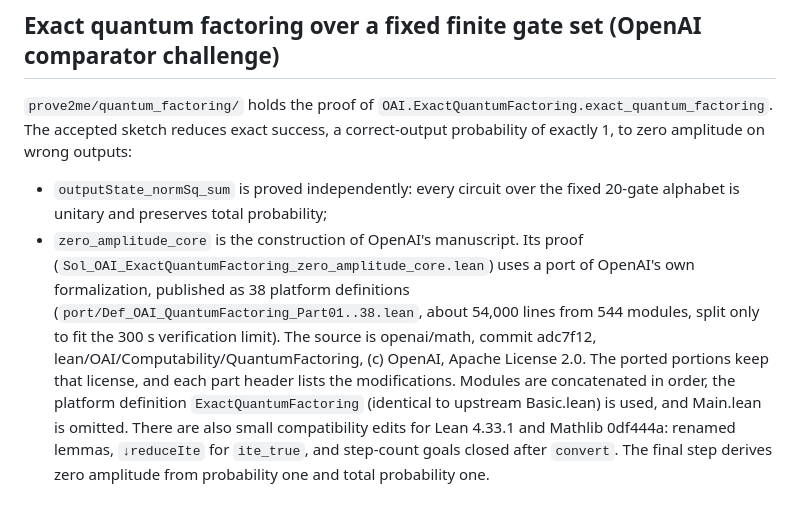
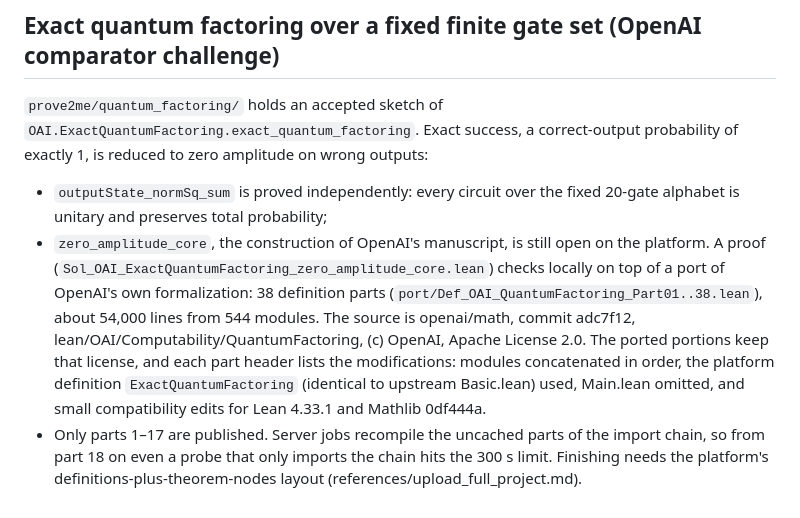
Before and after one commit to SamenSHossain/math-solver, a Markdown page: README.md, the part around the change. GitHub-like rendering.

Commit message:
Quantum factoring README: record port publication status
Co-Authored-By: Claude Opus 5.5 <noreply@anthropic.com>
Claude-Session: https://claude.ai/code/session_01CUNbN4FJ56VLsDJCXv5zxZ

```diff
--- a/README.md
+++ b/README.md
@@ -162,17 +162,17 @@ Diff(D¹ rel ∂) is path-connected.
 
 ## Exact quantum factoring over a fixed finite gate set (OpenAI comparator challenge)
 
-`prove2me/quantum_factoring/` holds the proof of `OAI.ExactQuantumFactoring.exact_quantum_factoring`. The accepted
-sketch reduces exact success, a correct-output probability of exactly 1, to zero amplitude on wrong outputs:
+`prove2me/quantum_factoring/` holds an accepted sketch of `OAI.ExactQuantumFactoring.exact_quantum_factoring`. Exact
+success, a correct-output probability of exactly 1, is reduced to zero amplitude on wrong outputs:
 - `outputState_normSq_sum` is proved independently: every circuit over the fixed 20-gate alphabet is unitary and
   preserves total probability;
-- `zero_amplitude_core` is the construction of OpenAI's manuscript. Its proof
-  (`Sol_OAI_ExactQuantumFactoring_zero_amplitude_core.lean`) uses a port of OpenAI's own formalization, published as
-  38 platform definitions (`port/Def_OAI_QuantumFactoring_Part01..38.lean`, about 54,000 lines from 544 modules, split
-  only to fit the 300 s verification limit). The source is openai/math, commit adc7f12,
-  lean/OAI/Computability/QuantumFactoring, (c) OpenAI, Apache License 2.0. The ported portions keep that license, and
-  each part header lists the modifications. Modules are concatenated in order, the platform definition
-  `ExactQuantumFactoring` (identical to upstream Basic.lean) is used, and Main.lean is omitted. There are also small
-  compatibility edits for Lean 4.33.1 and Mathlib 0df444a: renamed lemmas, `↓reduceIte` for `ite_true`, and
-  step-count goals closed after `convert`. The final step derives zero amplitude from probability one and total
-  probability one.
+- `zero_amplitude_core`, the construction of OpenAI's manuscript, is still open on the platform. A proof
+  (`Sol_OAI_ExactQuantumFactoring_zero_amplitude_core.lean`) checks locally on top of a port of OpenAI's own
+  formalization: 38 definition parts (`port/Def_OAI_QuantumFactoring_Part01..38.lean`), about 54,000 lines from 544
+  modules. The source is openai/math, commit adc7f12, lean/OAI/Computability/QuantumFactoring, (c) OpenAI, Apache
+  License 2.0. The ported portions keep that license, and each part header lists the modifications: modules
+  concatenated in order, the platform definition `ExactQuantumFactoring` (identical to upstream Basic.lean) used,
+  Main.lean omitted, and small compatibility edits for Lean 4.33.1 and Mathlib 0df444a.
+- Only parts 1–17 are published. Server jobs recompile the uncached parts of the import chain, so from part 18 on
+  even a probe that only imports the chain hits the 300 s limit. Finishing needs the platform's
+  definitions-plus-theorem-nodes layout (references/upload_full_project.md).
```
